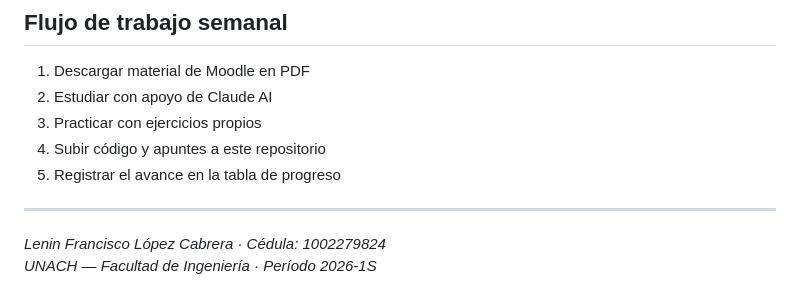
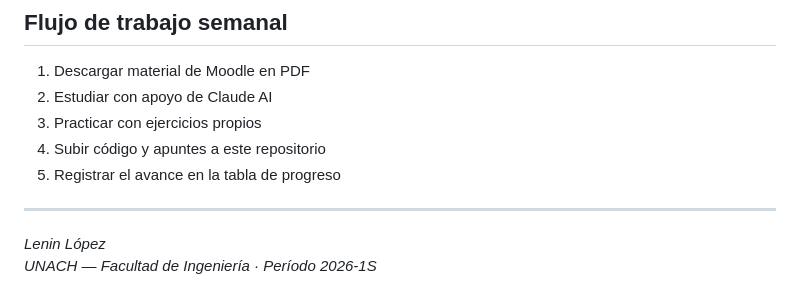
Before and after one commit to lleninc/UNACH-4toSemestre, a Markdown page: README.md, the part around the change. Drawn GitHub-style.

Commit message:
Update author name in README.md

```diff
--- a/README.md
+++ b/README.md
@@ -108,5 +108,5 @@ UNACH-4toSemestre-Lenin-Lopez/
 
 ---
 
-*Lenin Francisco López Cabrera · Cédula: 1002279824*
+*Lenin López*
 *UNACH — Facultad de Ingeniería · Período 2026-1S*
```
